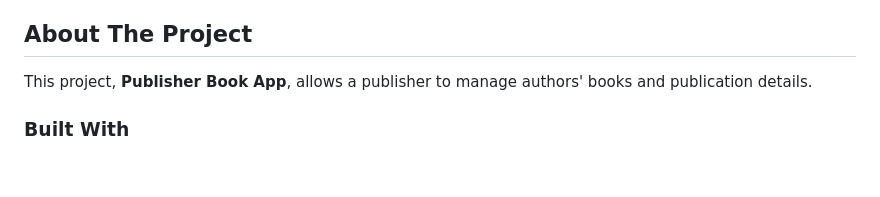
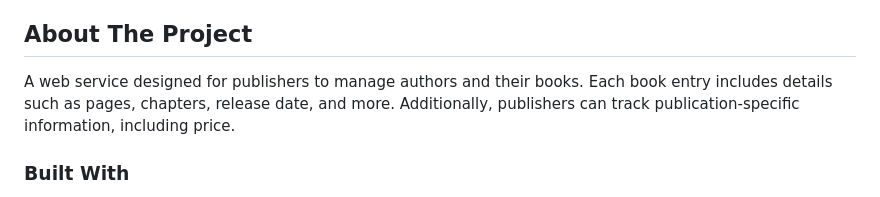
Before and after one commit to Welat-E/Book-Publisher-App, a Markdown page: README.md, the part around the change. Rendered like a GitHub page; blank space fills up the shorter version.

```diff
--- a/README.md
+++ b/README.md
@@ -41,7 +41,7 @@
 
 ## About The Project
 
-This project, **Publisher Book App**, allows a publisher to manage authors' books and publication details.
+A web service designed for publishers to manage authors and their books. Each book entry includes details such as pages, chapters, release date, and more. Additionally, publishers can track publication-specific information, including price.
 
 ### Built With
 * Flask
```
